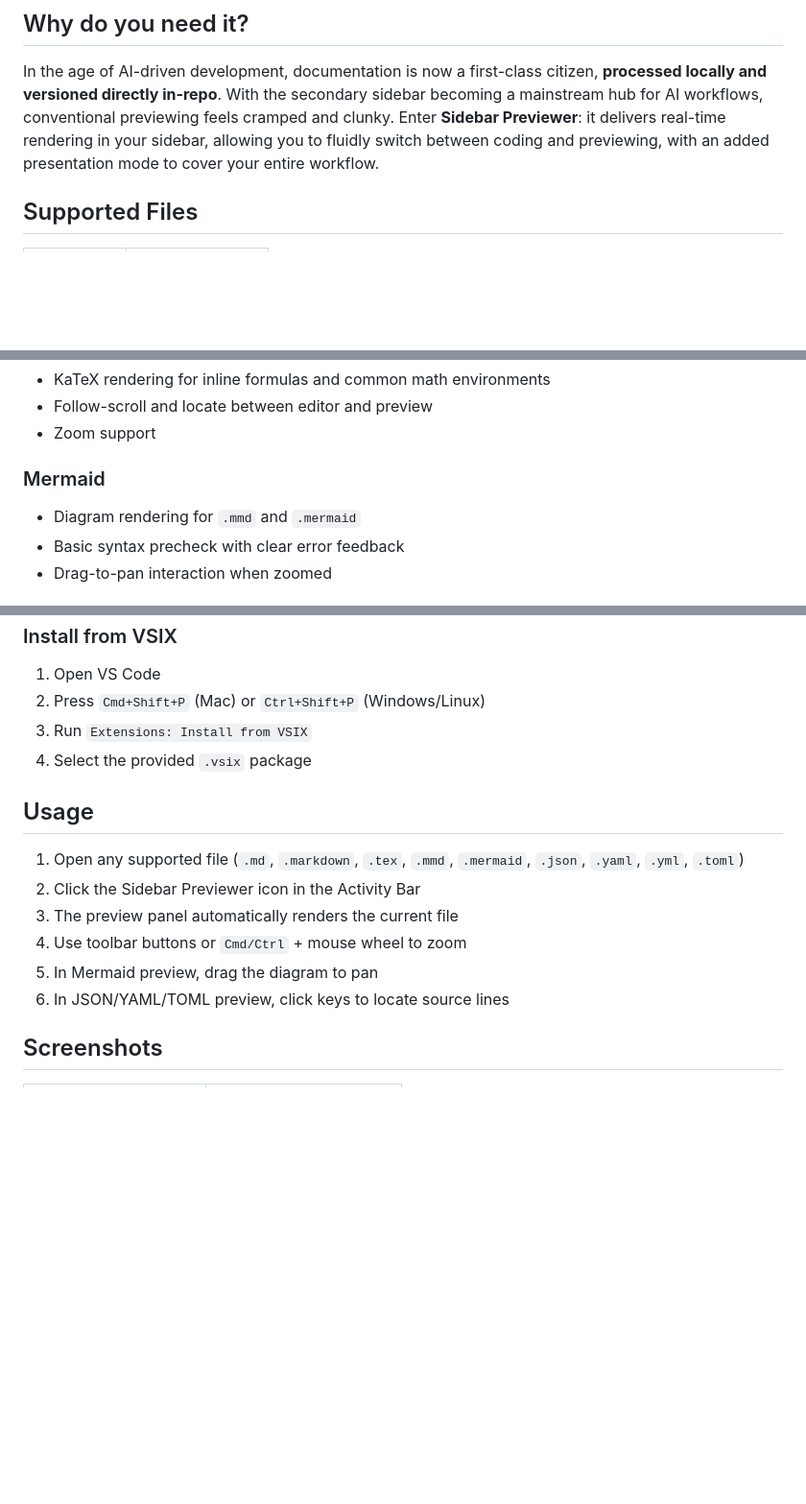
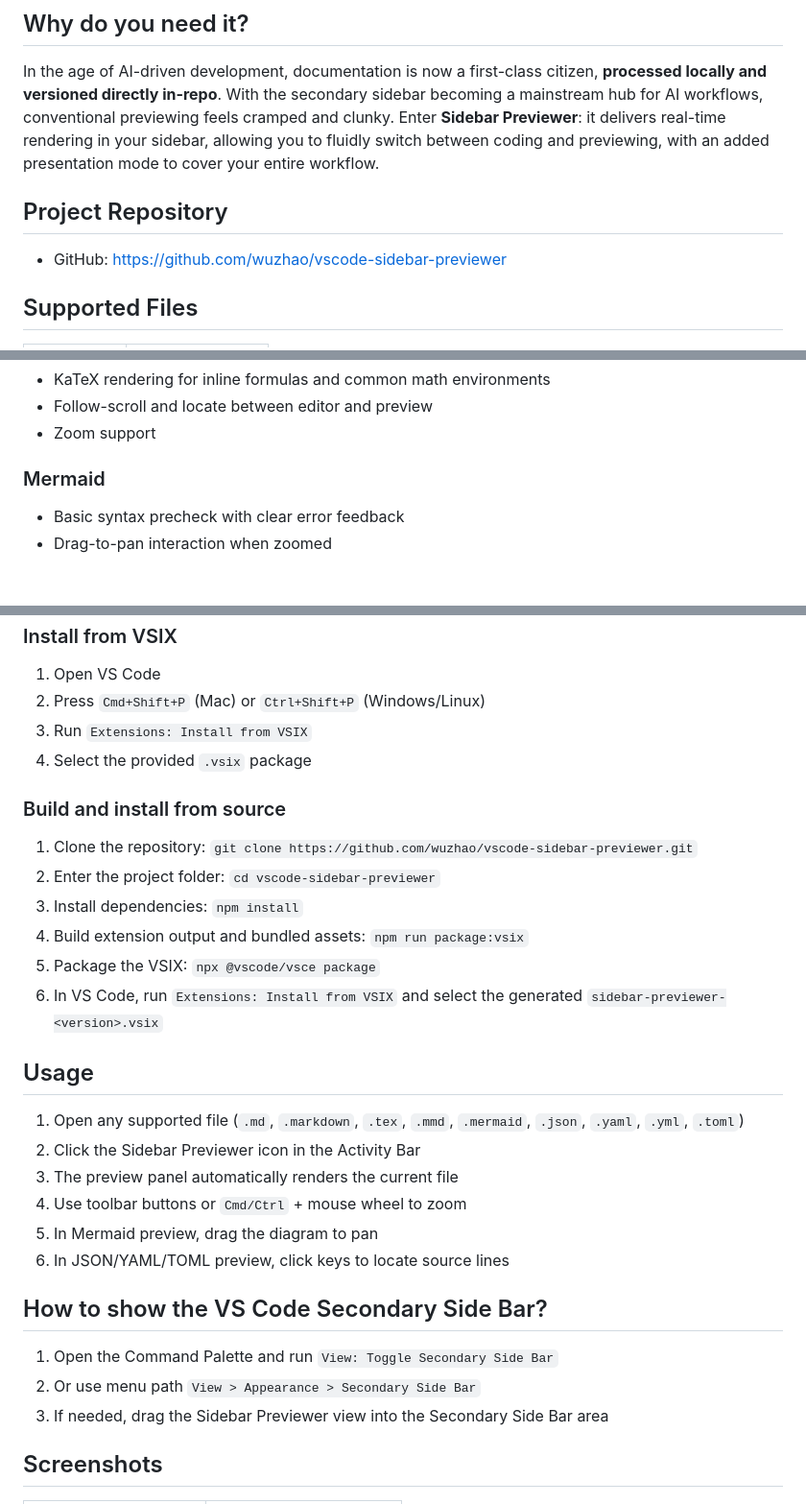
Before and after one commit to wuzhao/vscode-sidebar-previewer, a Markdown page: README.md, 3 parts joined by grey strips. Shown at 96% size. Drawn GitHub-style; blank space fills up the shorter version.

```diff
--- a/README.md
+++ b/README.md
@@ -7,6 +9,10 @@ Empower your VS Code Activity Bar with real-time rendering, scroll-sync, and zoo
 ## Why do you need it?
 
 In the age of AI-driven development, documentation is now a first-class citizen, **processed locally and versioned directly in-repo**. With the secondary sidebar becoming a mainstream hub for AI workflows, conventional previewing feels cramped and clunky. Enter **Sidebar Previewer**: it delivers real-time rendering in your sidebar, allowing you to fluidly switch between coding and previewing, with an added presentation mode to cover your entire workflow.
+
+## Project Repository
+
+- GitHub: [https://github.com/wuzhao/vscode-sidebar-previewer](https://github.com/wuzhao/vscode-sidebar-previewer)
 
 ## Supported Files
 
@@ -38,7 +44,6 @@ In the age of AI-driven development, documentation is now a first-class citizen,
 
 ### Mermaid
 
-- Diagram rendering for `.mmd` and `.mermaid`
 - Basic syntax precheck with clear error feedback
 - Drag-to-pan interaction when zoomed
 
@@ -57,6 +62,15 @@ In the age of AI-driven development, documentation is now a first-class citizen,
 3. Run `Extensions: Install from VSIX`
 4. Select the provided `.vsix` package
 
+### Build and install from source
+
+1. Clone the repository: `git clone https://github.com/wuzhao/vscode-sidebar-previewer.git`
+2. Enter the project folder: `cd vscode-sidebar-previewer`
+3. Install dependencies: `npm install`
+4. Build extension output and bundled assets: `npm run package:vsix`
+5. Package the VSIX: `npx @vscode/vsce package`
+6. In VS Code, run `Extensions: Install from VSIX` and select the generated `sidebar-previewer-<version>.vsix`
+
 ## Usage
 
 1. Open any supported file (`.md`, `.markdown`, `.tex`, `.mmd`, `.mermaid`, `.json`, `.yaml`, `.yml`, `.toml`)
@@ -65,6 +79,12 @@ In the age of AI-driven development, documentation is now a first-class citizen,
 4. Use toolbar buttons or `Cmd/Ctrl` + mouse wheel to zoom
 5. In Mermaid preview, drag the diagram to pan
 6. In JSON/YAML/TOML preview, click keys to locate source lines
+
+## How to show the VS Code Secondary Side Bar?
+
+1. Open the Command Palette and run `View: Toggle Secondary Side Bar`
+2. Or use menu path `View > Appearance > Secondary Side Bar`
+3. If needed, drag the Sidebar Previewer view into the Secondary Side Bar area
 
 ## Screenshots
 
```
Also changed, not shown: other parts of README.md (+2 -0 lines), CHANGELOG.md (added, +24 -0 lines), README.zh-CN.md (+25 -5 lines), resources/icon.png, 6 other files.
